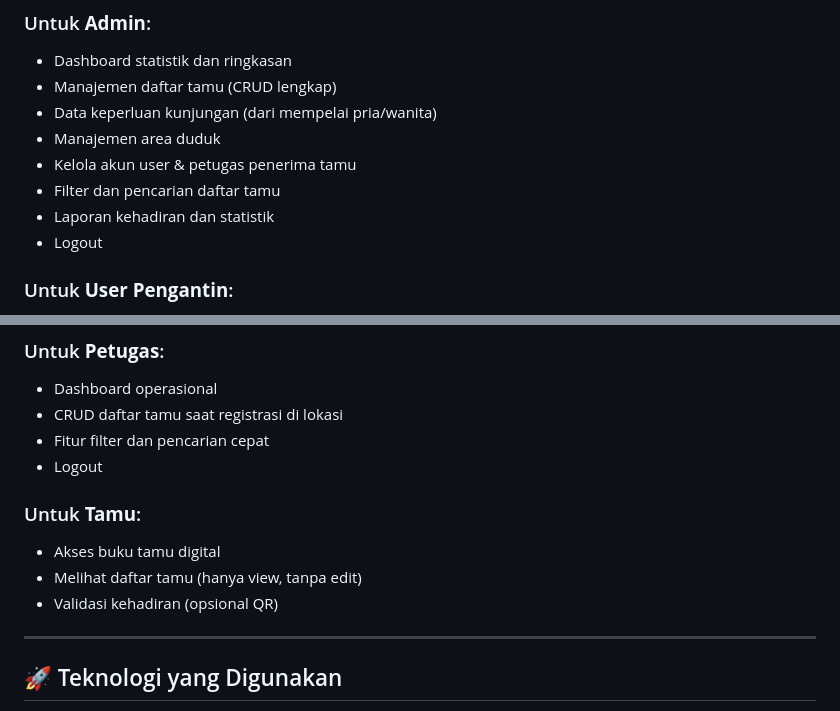
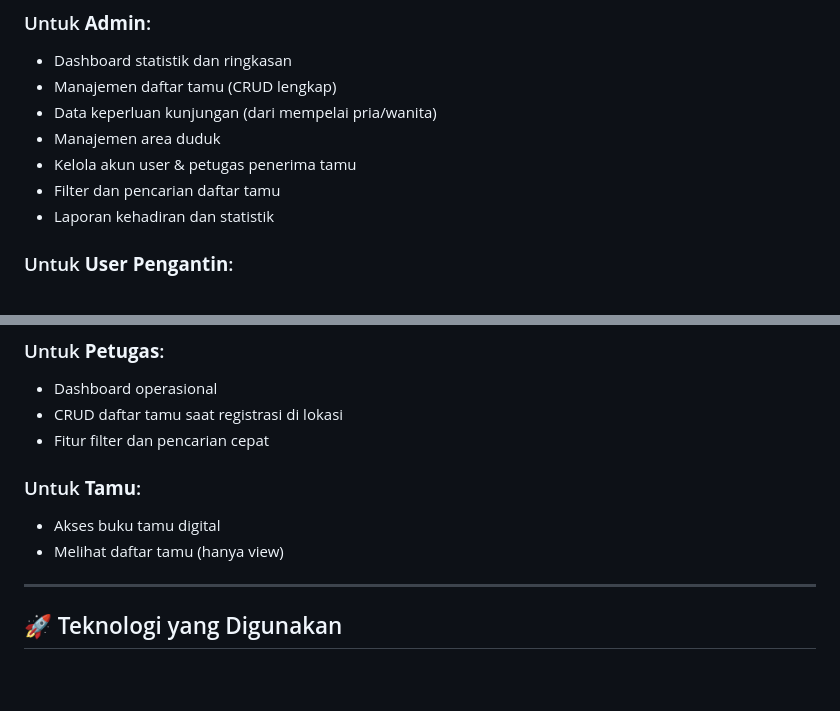
Before and after one commit to oshlite/UAP_WEB_SIKAT, a Markdown page: README.md, 2 parts joined by grey strips. GitHub-like rendering; blank space fills up the shorter version.

```diff
--- a/README.md
+++ b/README.md
@@ -19,7 +19,6 @@ SIKAT mendukung beberapa jenis peran pengguna seperti Admin, Petugas, User Penga
 * Kelola akun user & petugas penerima tamu
 * Filter dan pencarian daftar tamu
 * Laporan kehadiran dan statistik
-* Logout
 
 ### Untuk **User Pengantin**:
 
@@ -35,13 +34,11 @@ SIKAT mendukung beberapa jenis peran pengguna seperti Admin, Petugas, User Penga
 * Dashboard operasional
 * CRUD daftar tamu saat registrasi di lokasi
 * Fitur filter dan pencarian cepat
-* Logout
 
 ### Untuk **Tamu**:
 
 * Akses buku tamu digital
-* Melihat daftar tamu (hanya view, tanpa edit)
-* Validasi kehadiran (opsional QR)
+* Melihat daftar tamu (hanya view)
 
 ---
 
```
